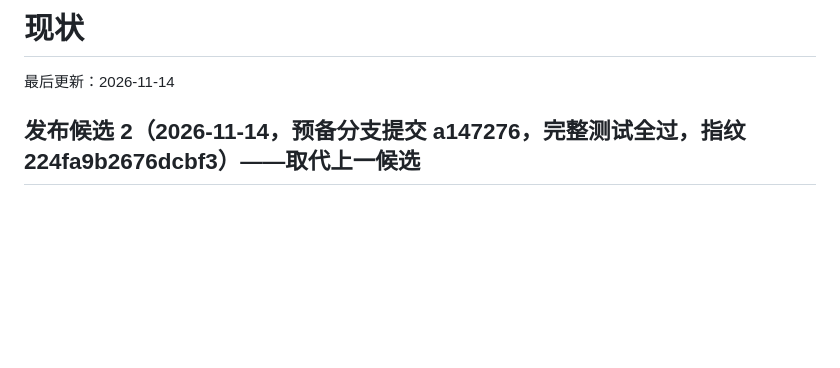
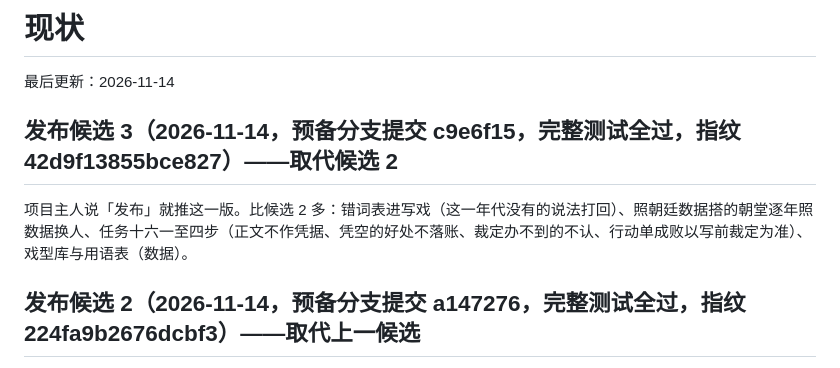
Before and after one commit to zhuhuang907-lang/-rpg, a Markdown page: STATUS.md, the part around the change. GitHub-like rendering; blank space fills up the shorter version.

Commit message:
现状：c9e6f15 完整测试全过，记为发布候选 3
Co-Authored-By: Claude Opus 5.5 <noreply@anthropic.com>
Claude-Session: https://claude.ai/code/session_014LVzfKVDJXgqPTAqwdkHhN

```diff
--- a/STATUS.md
+++ b/STATUS.md
@@ -1,6 +1,10 @@
 # 现状
 
 最后更新：2026-11-14
+
+## 发布候选 3（2026-11-14，预备分支提交 c9e6f15，完整测试全过，指纹 42d9f13855bce827）——取代候选 2
+
+项目主人说「发布」就推这一版。比候选 2 多：错词表进写戏（这一年代没有的说法打回）、照朝廷数据搭的朝堂逐年照数据换人、任务十六一至四步（正文不作凭据、凭空的好处不落账、裁定办不到的不认、行动单成败以写前裁定为准）、戏型库与用语表（数据）。
 
 ## 发布候选 2（2026-11-14，预备分支提交 a147276，完整测试全过，指纹 224fa9b2676dcbf3）——取代上一候选
 
```
